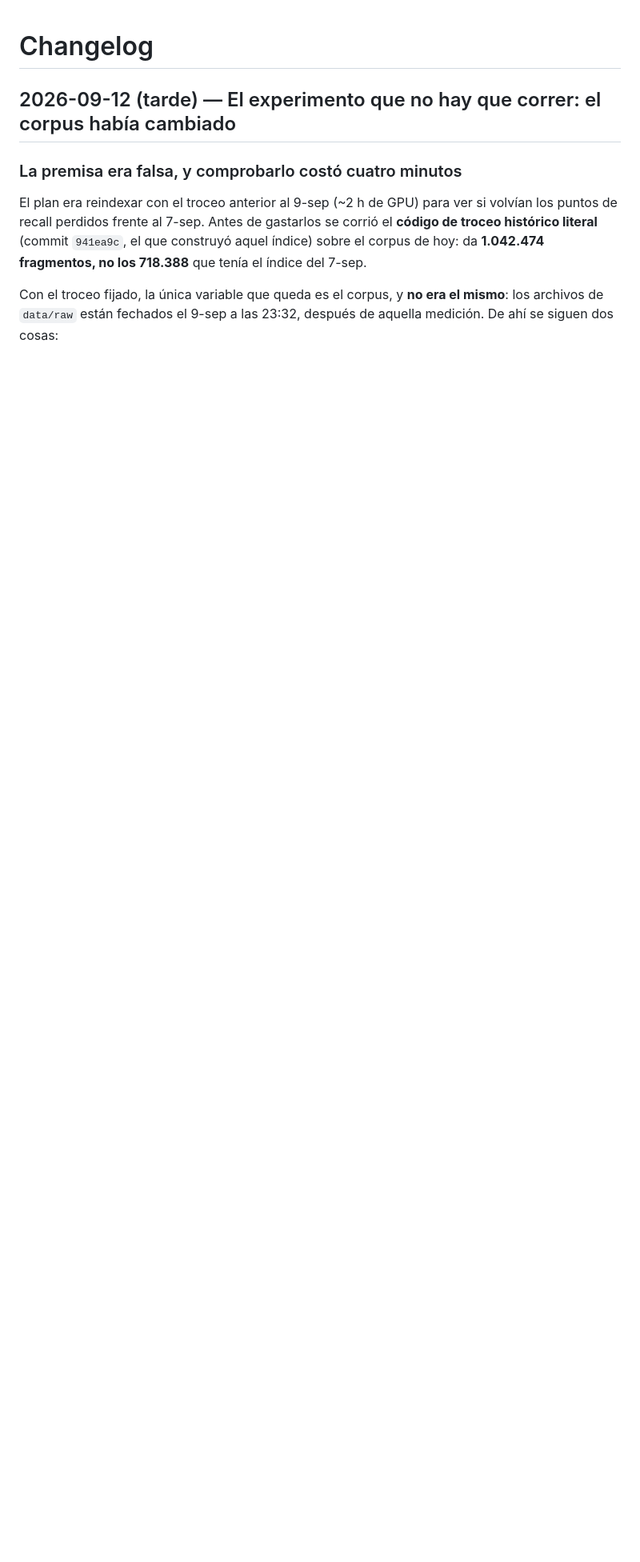
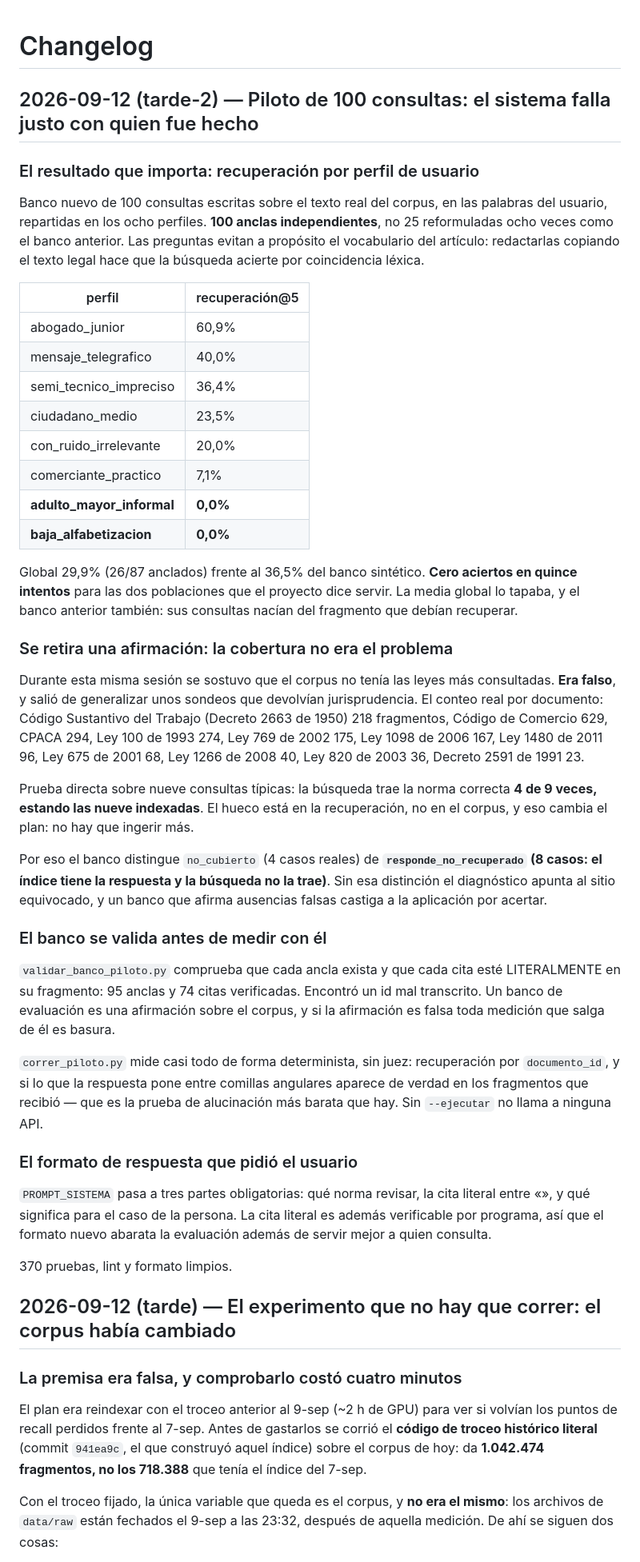
Before and after one commit to fabiangulla-pixel/aliado-libre, a Markdown page: CHANGELOG.md, the part around the change. Shown at 80% size. Rendered like a GitHub page; blank space fills up the shorter version.

Commit message:
Bitacora del piloto: la cobertura no era el problema, la recuperacion si
Recuperacion@5 por perfil: 60,9% abogado_junior, 0,0% adulto_mayor_informal y
0,0% baja_alfabetizacion. Cero aciertos en quince intentos para las dos
poblaciones que el proyecto dice servir; la media global de 29,9% lo tapaba.

Se retira la afirmacion de que el corpus no tenia las leyes mas consultadas:
el Codigo Sustantivo del Trabajo tiene 218 fragmentos, el de Comercio 629, la
Ley 820 de 2003 36. La busqueda las trae 4 de 9 veces estando las 9 indexadas.

Co-Authored-By: Claude Opus 5 <noreply@anthropic.com>

```diff
--- a/CHANGELOG.md
+++ b/CHANGELOG.md
@@ -1,4 +1,70 @@
 # Changelog
+
+## 2026-09-12 (tarde-2) — Piloto de 100 consultas: el sistema falla justo con quien fue hecho
+
+### El resultado que importa: recuperación por perfil de usuario
+
+Banco nuevo de 100 consultas escritas sobre el texto real del corpus, en las
+palabras del usuario, repartidas en los ocho perfiles. **100 anclas
+independientes**, no 25 reformuladas ocho veces como el banco anterior. Las
+preguntas evitan a propósito el vocabulario del artículo: redactarlas copiando
+el texto legal hace que la búsqueda acierte por coincidencia léxica.
+
+| perfil | recuperación@5 |
+|---|---|
+| abogado_junior | 60,9% |
+| mensaje_telegrafico | 40,0% |
+| semi_tecnico_impreciso | 36,4% |
+| ciudadano_medio | 23,5% |
+| con_ruido_irrelevante | 20,0% |
+| comerciante_practico | 7,1% |
+| **adulto_mayor_informal** | **0,0%** |
+| **baja_alfabetizacion** | **0,0%** |
+
+Global 29,9% (26/87 anclados) frente al 36,5% del banco sintético. **Cero
+aciertos en quince intentos** para las dos poblaciones que el proyecto dice
+servir. La media global lo tapaba, y el banco anterior también: sus consultas
+nacían del fragmento que debían recuperar.
+
+### Se retira una afirmación: la cobertura no era el problema
+
+Durante esta misma sesión se sostuvo que el corpus no tenía las leyes más
+consultadas. **Era falso**, y salió de generalizar unos sondeos que devolvían
+jurisprudencia. El conteo real por documento: Código Sustantivo del Trabajo
+(Decreto 2663 de 1950) 218 fragmentos, Código de Comercio 629, CPACA 294,
+Ley 100 de 1993 274, Ley 769 de 2002 175, Ley 1098 de 2006 167, Ley 1480 de
+2011 96, Ley 675 de 2001 68, Ley 1266 de 2008 40, Ley 820 de 2003 36,
+Decreto 2591 de 1991 23.
+
+Prueba directa sobre nueve consultas típicas: la búsqueda trae la norma
+correcta **4 de 9 veces, estando las nueve indexadas**. El hueco está en la
+recuperación, no en el corpus, y eso cambia el plan: no hay que ingerir más.
+
+Por eso el banco distingue `no_cubierto` (4 casos reales) de
+**`responde_no_recuperado` (8 casos: el índice tiene la respuesta y la búsqueda
+no la trae)**. Sin esa distinción el diagnóstico apunta al sitio equivocado, y
+un banco que afirma ausencias falsas castiga a la aplicación por acertar.
+
+### El banco se valida antes de medir con él
+
+`validar_banco_piloto.py` comprueba que cada ancla exista y que cada cita esté
+LITERALMENTE en su fragmento: 95 anclas y 74 citas verificadas. Encontró un id
+mal transcrito. Un banco de evaluación es una afirmación sobre el corpus, y si
+la afirmación es falsa toda medición que salga de él es basura.
+
+`correr_piloto.py` mide casi todo de forma determinista, sin juez: recuperación
+por `documento_id`, y si lo que la respuesta pone entre comillas angulares
+aparece de verdad en los fragmentos que recibió — que es la prueba de
+alucinación más barata que hay. Sin `--ejecutar` no llama a ninguna API.
+
+### El formato de respuesta que pidió el usuario
+
+`PROMPT_SISTEMA` pasa a tres partes obligatorias: qué norma revisar, la cita
+literal entre «», y qué significa para el caso de la persona. La cita literal
+es además verificable por programa, así que el formato nuevo abarata la
+evaluación además de servir mejor a quien consulta.
+
+370 pruebas, lint y formato limpios.
 
 ## 2026-09-12 (tarde) — El experimento que no hay que correr: el corpus había cambiado
 
```
